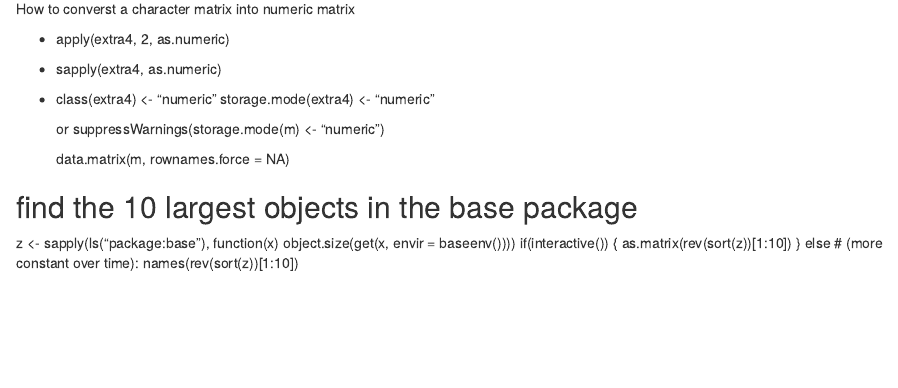
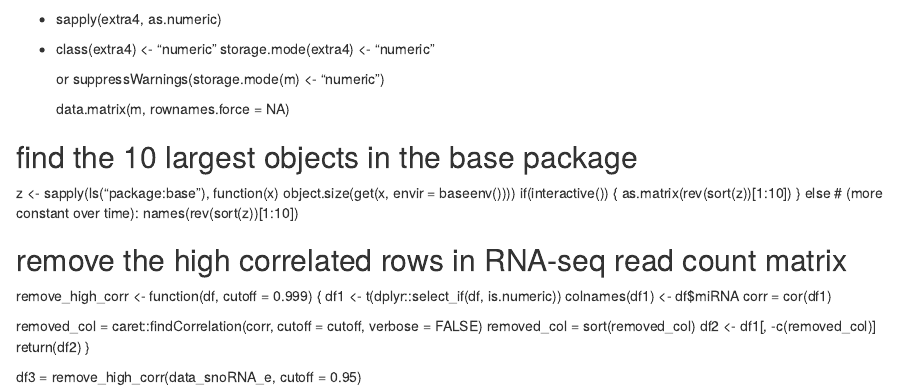
Before and after one commit to vanhungtran/My-work, an R Markdown document (trick.rmd): the page in a window 1100 px wide, from its top. Rendered offline with R 4.5, knitr and Pandoc, with nearby package versions.

Commit message:
Update trick.rmd

```diff
--- a/trick.rmd
+++ b/trick.rmd
@@ -21,3 +21,21 @@ if(interactive()) {
 as.matrix(rev(sort(z))[1:10])
 } else # (more constant over time):
     names(rev(sort(z))[1:10])
+
+
+
+
+## remove the high correlated rows in RNA-seq read count matrix
+
+remove_high_corr <- function(df, cutoff = 0.999) {
+  df1 <- t(dplyr::select_if(df, is.numeric))
+  colnames(df1) <- df$miRNA
+  corr = cor(df1)
+
+  removed_col = caret::findCorrelation(corr, cutoff = cutoff, verbose = FALSE)
+  removed_col = sort(removed_col)
+  df2 <- df1[, -c(removed_col)]
+  return(df2)
+}
+
+df3 = remove_high_corr(data_snoRNA_e, cutoff = 0.95)
```
